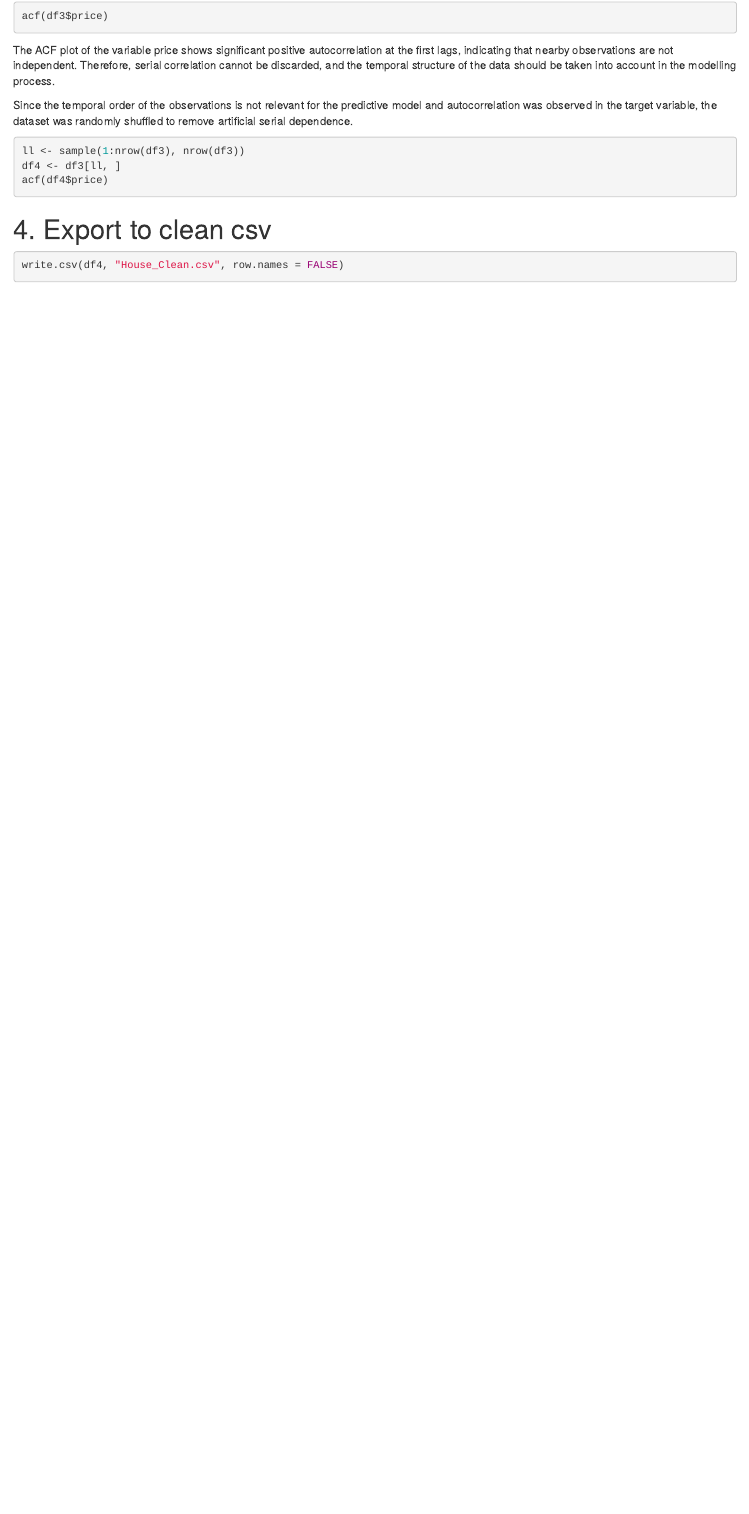
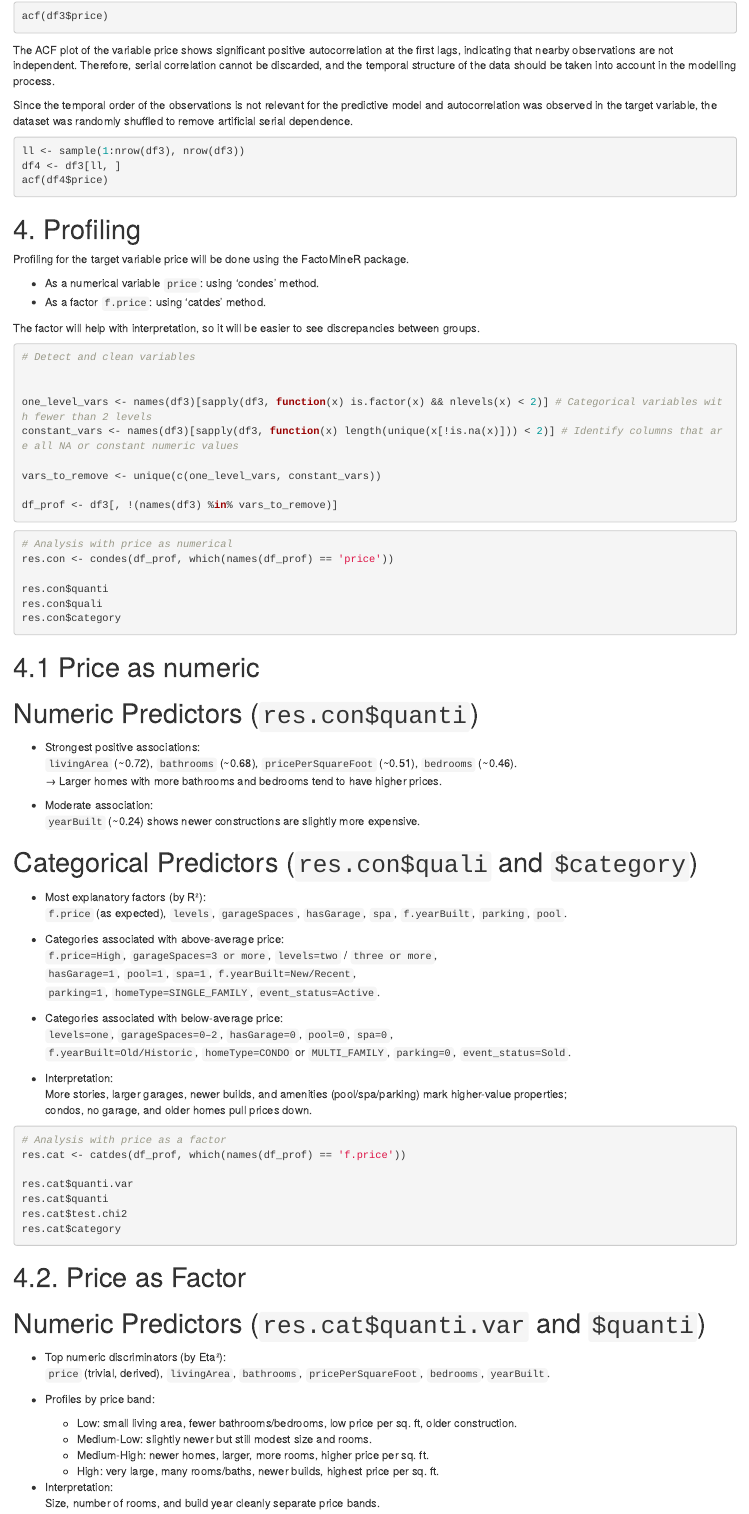
Before and after one commit to albaqiu/statistical-inference, an R Markdown document (Assignment1.Rmd): the page in a window 1100 px wide, from 480 px down. Rendered offline with R 4.5, knitr and Pandoc, with nearby package versions; the code chunks are not run, so their results and figures are left out.

Commit message:
Profiling

````diff
--- a/Assignment1.Rmd
+++ b/Assignment1.Rmd
@@ -1064,4 +1064,89 @@ df4 <- df3[ll, ]
 acf(df4$price)
 ```
 
-# 4. Export to clean csv
+
+# 4. Profiling
+Profiling for the target variable price will be done using the FactoMineR package.
+
+  - As a numerical variable `price`: using 'condes' method.
+  - As a factor `f.price`: using 'catdes' method.
+
+The factor will help with interpretation, so it will be easier to see discrepancies between groups.
+
+```{r}
+# Detect and clean variables
+
+
+one_level_vars <- names(df3)[sapply(df3, function(x) is.factor(x) && nlevels(x) < 2)] # Categorical variables with fewer than 2 levels
+constant_vars <- names(df3)[sapply(df3, function(x) length(unique(x[!is.na(x)])) < 2)] # Identify columns that are all NA or constant numeric values
+
+vars_to_remove <- unique(c(one_level_vars, constant_vars))
+
+df_prof <- df3[, !(names(df3) %in% vars_to_remove)]
+
+```
+
+```{r}
+# Analysis with price as numerical
+res.con <- condes(df_prof, which(names(df_prof) == 'price'))
+
+res.con$quanti
+res.con$quali
+res.con$category
+```
+# 4.1 Price as numeric
+
+# Numeric Predictors (`res.con$quanti`)
+
+- Strongest positive associations:
+  `livingArea` (~0.72), `bathrooms` (~0.68), `pricePerSquareFoot` (~0.51), `bedrooms` (~0.46).
+  → Larger homes with more bathrooms and bedrooms tend to have higher prices.
+
+- Moderate association:
+  `yearBuilt` (~0.24) shows newer constructions are slightly more expensive.
+
+
+# Categorical Predictors (`res.con$quali` and `$category`)
+
+- Most explanatory factors (by R²):
+  `f.price` (as expected), `levels`, `garageSpaces`, `hasGarage`, `spa`, `f.yearBuilt`, `parking`, `pool`.
+- Categories associated with above-average price:
+  `f.price=High`, `garageSpaces=3 or more`, `levels=two` / `three or more`,
+  `hasGarage=1`, `pool=1`, `spa=1`, `f.yearBuilt=New/Recent`,
+  `parking=1`, `homeType=SINGLE_FAMILY`, `event_status=Active`.
+
+- Categories associated with below-average price:
+  `levels=one`, `garageSpaces=0–2`, `hasGarage=0`, `pool=0`, `spa=0`,
+  `f.yearBuilt=Old/Historic`, `homeType=CONDO` or `MULTI_FAMILY`, `parking=0`, `event_status=Sold`.
+
+- Interpretation:
+  More stories, larger garages, newer builds, and amenities (pool/spa/parking) mark higher-value properties;
+  condos, no garage, and older homes pull prices down.
+
+```{r}
+# Analysis with price as a factor
+res.cat <- catdes(df_prof, which(names(df_prof) == 'f.price'))
+
+res.cat$quanti.var
+res.cat$quanti
+res.cat$test.chi2
+res.cat$category
+
+```
+
+
+# 4.2. Price as Factor
+
+# Numeric Predictors (`res.cat$quanti.var` and `$quanti`)
+
+- Top numeric discriminators (by Eta²):
+  `price` (trivial, derived), `livingArea`, `bathrooms`, `pricePerSquareFoot`, `bedrooms`, `yearBuilt`.
+
+- Profiles by price band:
+  - Low: small living area, fewer bathrooms/bedrooms, low price per sq. ft, older construction.
+  - Medium-Low: slightly newer but still modest size and rooms.
+  - Medium-High: newer homes, larger, more rooms, higher price per sq. ft.
+  - High: very large, many rooms/baths, newer builds, highest price per sq. ft.
+
+- Interpretation:
+  Size, number of rooms, and build year cleanly separate price bands.
````
Also changed, not shown: Assignment1.Rmd (21 more changed lines).
